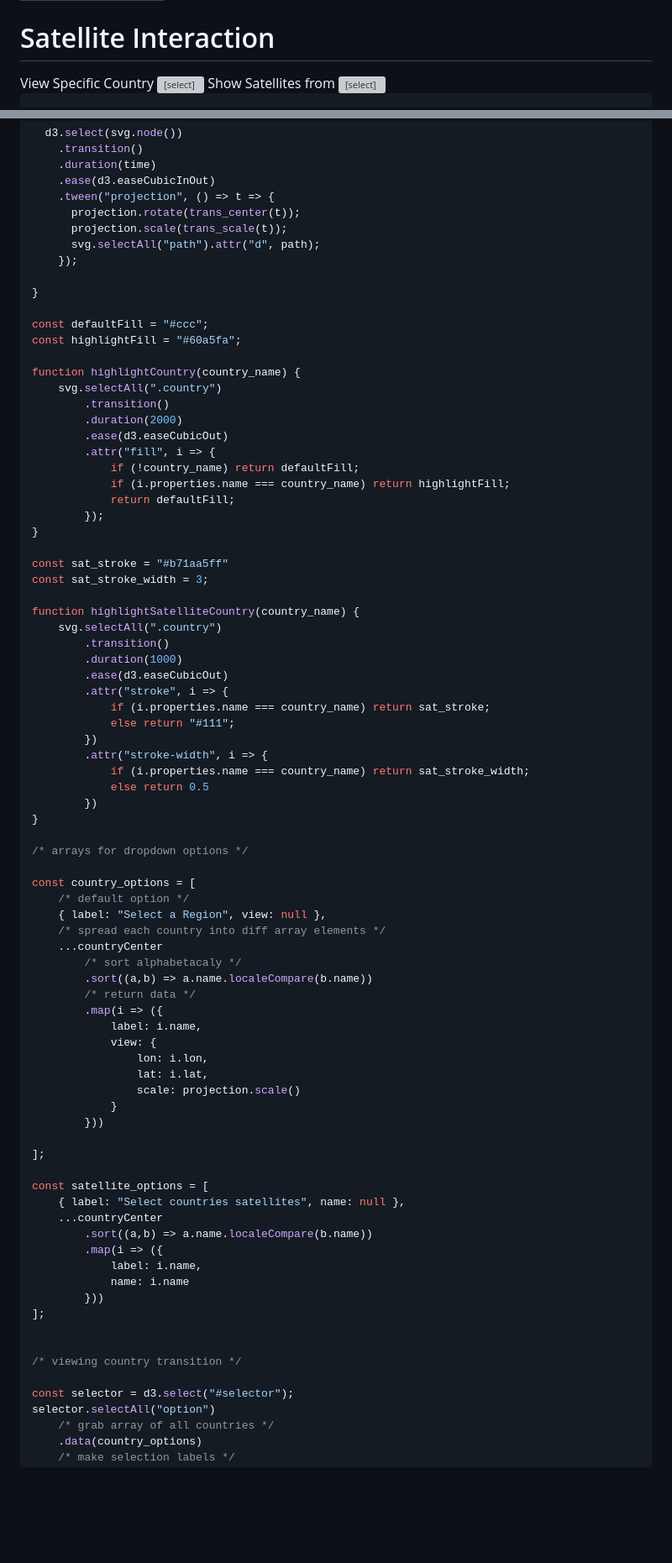
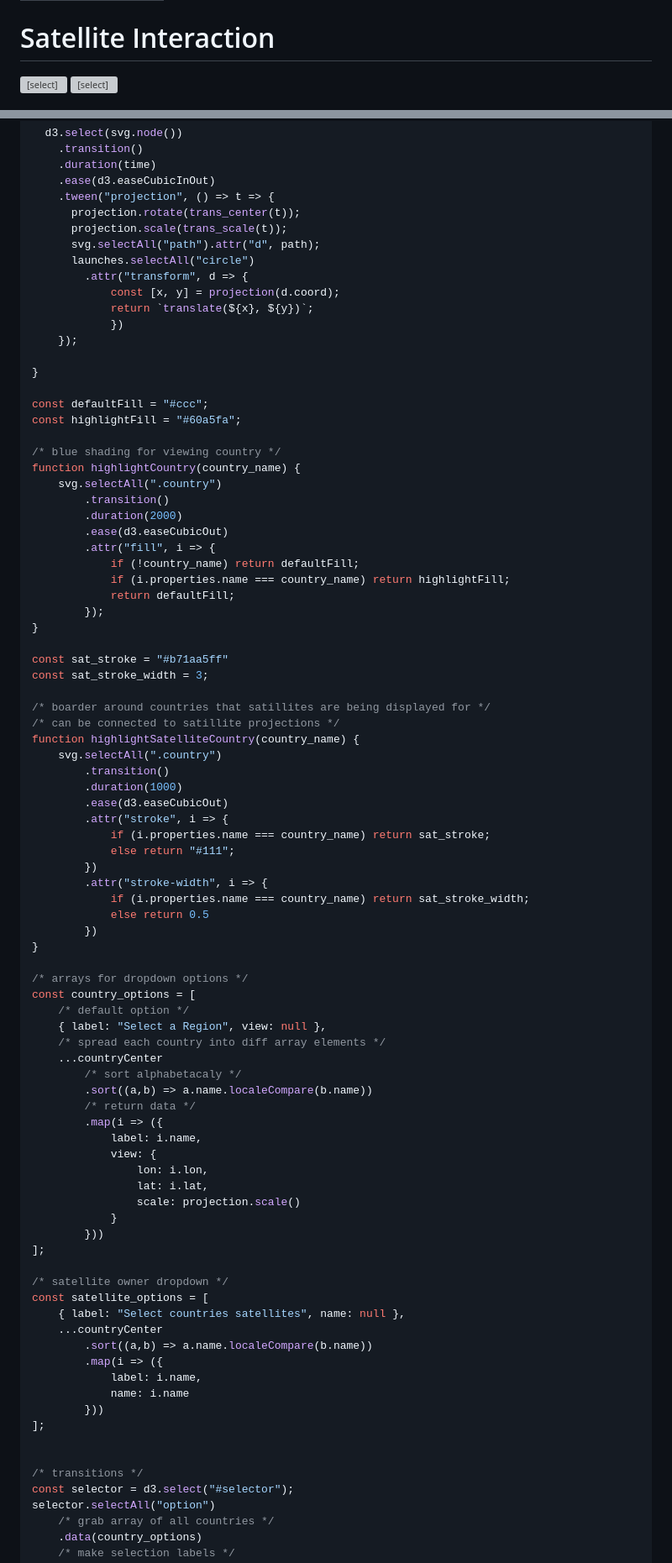
Before and after one commit to EllaHanson/CS-477-Satillite-Visualization, a Markdown page: src/interactive.md, 2 parts joined by grey strips. Shown at 84% size. Drawn GitHub-style; blank space fills up the shorter version; grey boxes are pictures that could not be loaded.

```diff
--- a/src/interactive.md
+++ b/src/interactive.md
@@ -5,12 +5,12 @@ title: Interaction
 
 <div class="page">
     <h1>Satellite Interaction</h1>
-    <label class="dropdown-area">
-        View Specific Country
-        <select id="selector"></select>
-    </label>
-    <label class="dropdown-area">
-        Show Satellites from
-        <select id="sat_selector"></select>
-    </label>
+    <div class="header">
+        <label class="dropdown-area">
+            <select id="selector"></select>
+        </label>
+        <label class="dropdown-area">
+            <select id="sat_selector"></select>
+        </label>
+    </div>
     <div class="map"></div>
@@ -191,6 +238,11 @@ function flyTo({lon, lat, scale}) {
       projection.rotate(trans_center(t));
       projection.scale(trans_scale(t));
       svg.selectAll("path").attr("d", path);
+      launches.selectAll("circle")
+        .attr("transform", d => {
+            const [x, y] = projection(d.coord);
+            return `translate(${x}, ${y})`;
+            })
     });
 
 }
@@ -198,6 +250,7 @@ function flyTo({lon, lat, scale}) {
 const defaultFill = "#ccc";
 const highlightFill = "#60a5fa";
 
+/* blue shading for viewing country */
 function highlightCountry(country_name) {
     svg.selectAll(".country")
         .transition()
@@ -213,6 +266,8 @@ function highlightCountry(country_name) {
 const sat_stroke = "#b71aa5ff"
 const sat_stroke_width = 3;
 
+/* boarder around countries that satillites are being displayed for */
+/* can be connected to satillite projections */
 function highlightSatelliteCountry(country_name) {
     svg.selectAll(".country")
         .transition()
@@ -229,7 +284,6 @@ function highlightSatelliteCountry(country_name) {
 }
 
 /* arrays for dropdown options */
-
 const country_options = [
     /* default option */
     { label: "Select a Region", view: null },
@@ -246,9 +300,9 @@ const country_options = [
                 scale: projection.scale()
             }
         }))
-
 ];
 
+/* satellite owner dropdown */
 const satellite_options = [
     { label: "Select countries satellites", name: null },
     ...countryCenter
@@ -260,8 +314,7 @@ const satellite_options = [
 ];
 
 
-/* viewing country transition */
-
+/* transitions */
 const selector = d3.select("#selector");
 selector.selectAll("option")
     /* grab array of all countries */
```
Also changed, not shown: other parts of src/interactive.md (+166 -6 lines).
